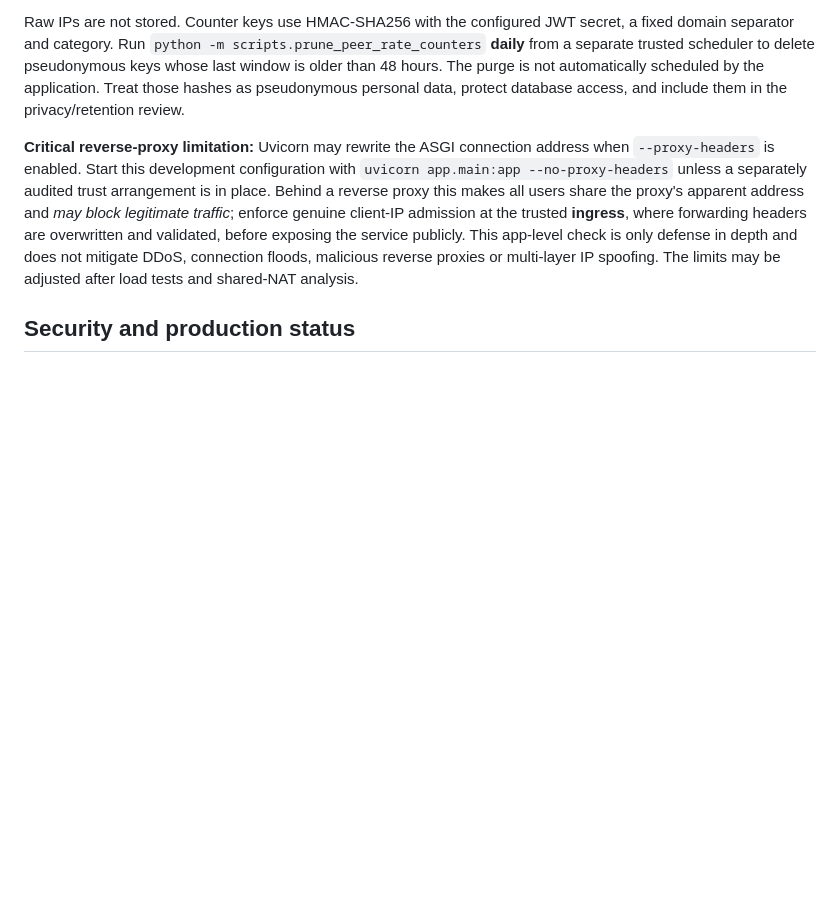
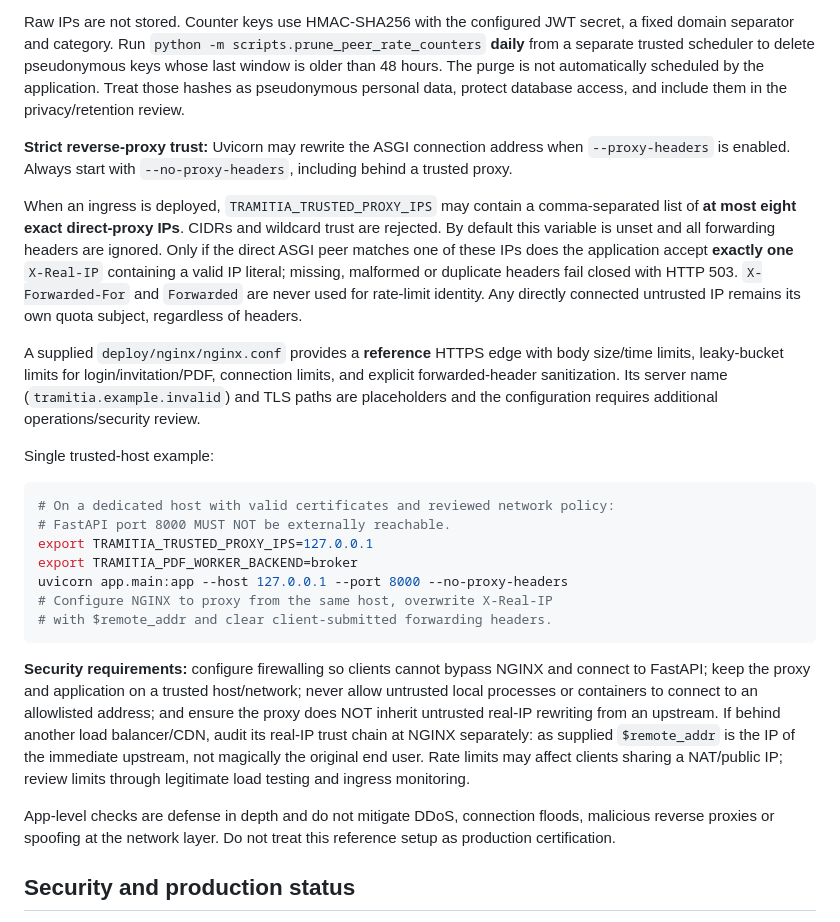
Before and after one commit to arnaumarti-dev/tramitia-ai-document-review, a Markdown page: README.md, the part around the change. Rendered like a GitHub page; blank space fills up the shorter version.

Commit message:
Document exact proxy trust, safe nginx HTTPS example and deployment risks

````diff
--- a/README.md
+++ b/README.md
@@ -590,17 +590,51 @@ window is older than 48 hours. The purge is not automatically scheduled
 by the application. Treat those hashes as pseudonymous personal data,
 protect database access, and include them in the privacy/retention review.
 
-**Critical reverse-proxy limitation:** Uvicorn may rewrite the ASGI
-connection address when `--proxy-headers` is enabled. Start this
-development configuration with `uvicorn app.main:app --no-proxy-headers`
-unless a separately audited trust arrangement is in place. Behind a
-reverse proxy this makes all users share the proxy's apparent address
-and *may block legitimate traffic*; enforce genuine client-IP admission
-at the trusted **ingress**, where forwarding headers are overwritten and
-validated, before exposing the service publicly. This app-level check is
-only defense in depth and does not mitigate DDoS, connection floods,
-malicious reverse proxies or multi-layer IP spoofing. The limits
-may be adjusted after load tests and shared-NAT analysis.
+**Strict reverse-proxy trust:** Uvicorn may rewrite the ASGI
+connection address when `--proxy-headers` is enabled. Always start with
+`--no-proxy-headers`, including behind a trusted proxy.
+
+When an ingress is deployed, `TRAMITIA_TRUSTED_PROXY_IPS` may contain
+a comma-separated list of **at most eight exact direct-proxy IPs**.
+CIDRs and wildcard trust are rejected. By default this variable is unset
+and all forwarding headers are ignored. Only if the direct ASGI peer
+matches one of these IPs does the application accept **exactly one**
+`X-Real-IP` containing a valid IP literal; missing, malformed or duplicate
+headers fail closed with HTTP 503. `X-Forwarded-For` and `Forwarded`
+are never used for rate-limit identity. Any directly connected untrusted
+IP remains its own quota subject, regardless of headers.
+
+A supplied `deploy/nginx/nginx.conf` provides a **reference** HTTPS edge
+with body size/time limits, leaky-bucket limits for login/invitation/PDF,
+connection limits, and explicit forwarded-header sanitization. Its server
+name (`tramitia.example.invalid`) and TLS paths are placeholders and
+the configuration requires additional operations/security review.
+
+Single trusted-host example:
+
+```bash
+# On a dedicated host with valid certificates and reviewed network policy:
+# FastAPI port 8000 MUST NOT be externally reachable.
+export TRAMITIA_TRUSTED_PROXY_IPS=127.0.0.1
+export TRAMITIA_PDF_WORKER_BACKEND=broker
+uvicorn app.main:app --host 127.0.0.1 --port 8000 --no-proxy-headers
+# Configure NGINX to proxy from the same host, overwrite X-Real-IP
+# with $remote_addr and clear client-submitted forwarding headers.
+```
+
+**Security requirements:** configure firewalling so clients cannot bypass
+NGINX and connect to FastAPI; keep the proxy and application on a trusted
+host/network; never allow untrusted local processes or containers to
+connect to an allowlisted address; and ensure the proxy does NOT inherit
+untrusted real-IP rewriting from an upstream. If behind another load
+balancer/CDN, audit its real-IP trust chain at NGINX separately: as supplied
+`$remote_addr` is the IP of the immediate upstream, not magically the
+original end user. Rate limits may affect clients sharing a NAT/public IP;
+review limits through legitimate load testing and ingress monitoring.
+
+App-level checks are defense in depth and do not mitigate DDoS,
+connection floods, malicious reverse proxies or spoofing at the network
+layer. Do not treat this reference setup as production certification.
 
 ## Security and production status
 
````
